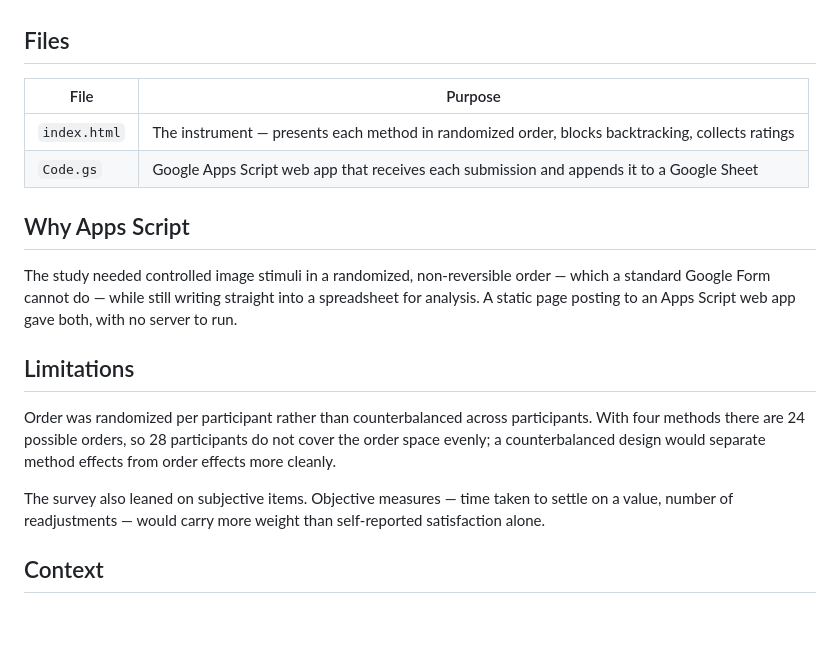
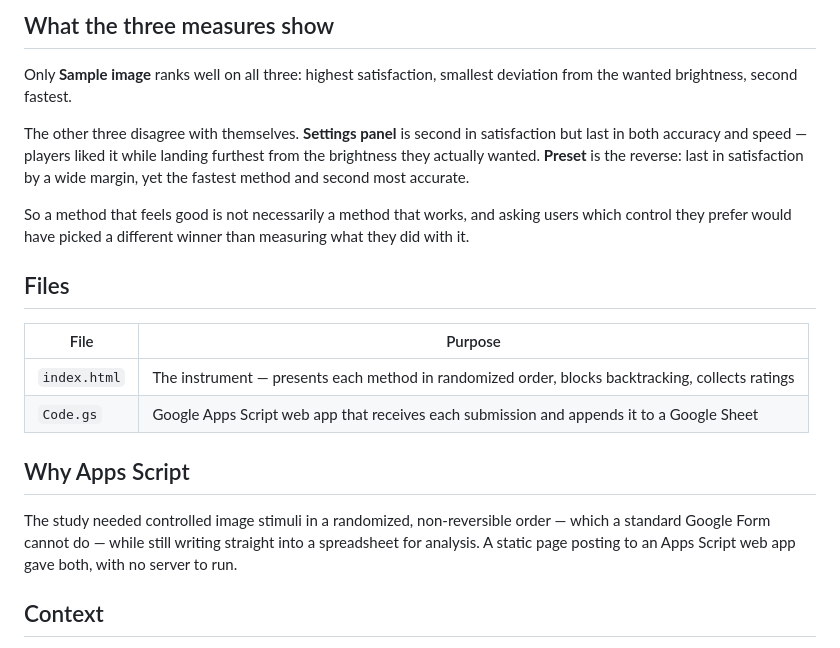
Before and after one commit to MinjaeChoi119/In-Game-Brightness-Control-User-Experience-Study, a Markdown page: README.md, the part around one of its changes. Drawn GitHub-style; blank space fills up the shorter version.

```diff
--- a/README.md
+++ b/README.md
@@ -41,3 +60,10 @@ Beyond satisfaction, each method was also scored objectively as the gap between
+## What the three measures show
+
+Only **Sample image** ranks well on all three: highest satisfaction, smallest deviation from the wanted brightness, second fastest.
+
+The other three disagree with themselves. **Settings panel** is second in satisfaction but last in both accuracy and speed — players liked it while landing furthest from the brightness they actually wanted. **Preset** is the reverse: last in satisfaction by a wide margin, yet the fastest method and second most accurate.
+
+So a method that feels good is not necessarily a method that works, and asking users which control they prefer would have picked a different winner than measuring what they did with it.
 
 ## Files
 
@@ -50,12 +76,6 @@ Beyond satisfaction, each method was also scored objectively as the gap between
 
 The study needed controlled image stimuli in a randomized, non-reversible order — which a standard Google Form cannot do — while still writing straight into a spreadsheet for analysis. A static page posting to an Apps Script web app gave both, with no server to run.
 
-## Limitations
-
-Order was randomized per participant rather than counterbalanced across participants. With four methods there are 24 possible orders, so 28 participants do not cover the order space evenly; a counterbalanced design would separate method effects from order effects more cleanly.
-
-The survey also leaned on subjective items. Objective measures — time taken to settle on a value, number of readjustments — would carry more weight than self-reported satisfaction alone.
-
 ## Context
 
 Human-Computer Interaction coursework, Hanyang University, 2024. Participant responses are not included in this repository.
```
Also changed, not shown: other parts of README.md (+34 -15 lines).
